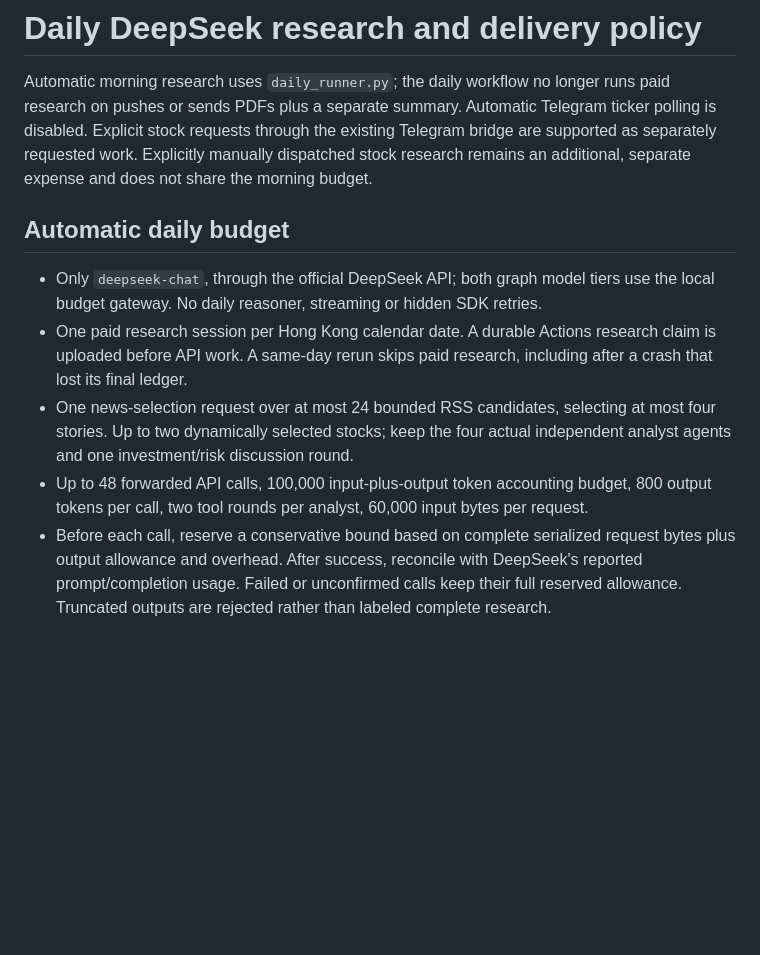
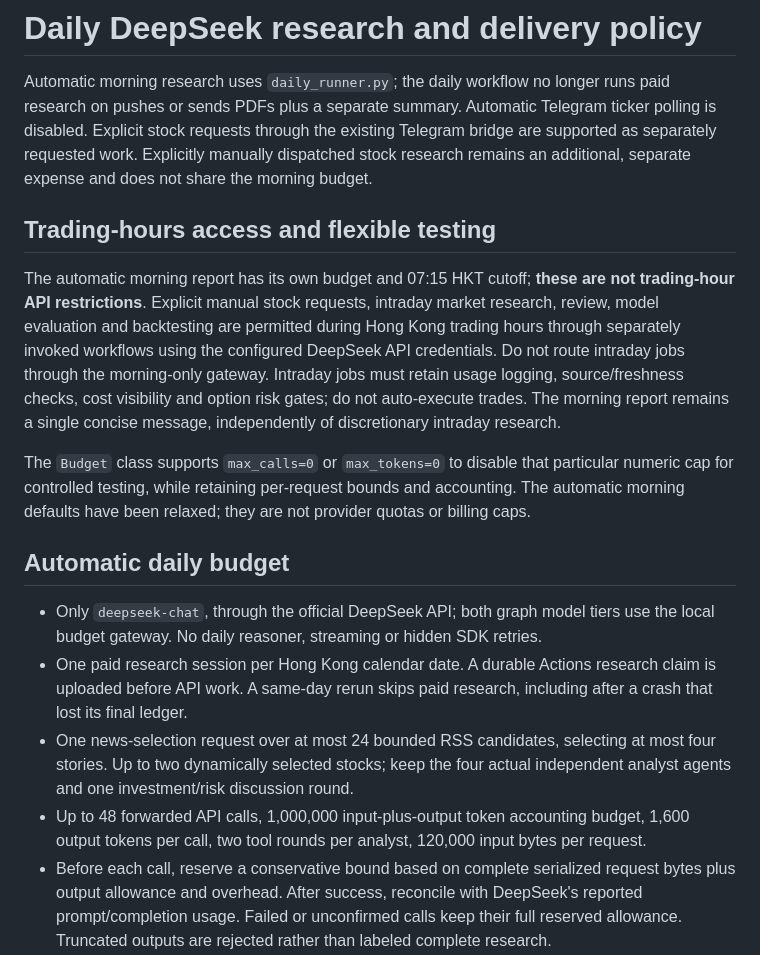
Before and after one commit to nunufung/TradeAgent-HK, a Markdown page: DAILY_TOKEN_POLICY.md, the part around the change. Drawn GitHub-style; blank space fills up the shorter version.

Commit message:
Clarify flexible DeepSeek API limits and intraday research access

```diff
--- a/DAILY_TOKEN_POLICY.md
+++ b/DAILY_TOKEN_POLICY.md
@@ -1,13 +1,19 @@
 # Daily DeepSeek research and delivery policy
 
 Automatic morning research uses `daily_runner.py`; the daily workflow no longer runs paid research on pushes or sends PDFs plus a separate summary. Automatic Telegram ticker polling is disabled. Explicit stock requests through the existing Telegram bridge are supported as separately requested work. Explicitly manually dispatched stock research remains an additional, separate expense and does not share the morning budget.
+
+## Trading-hours access and flexible testing
+
+The automatic morning report has its own budget and 07:15 HKT cutoff; **these are not trading-hour API restrictions**. Explicit manual stock requests, intraday market research, review, model evaluation and backtesting are permitted during Hong Kong trading hours through separately invoked workflows using the configured DeepSeek API credentials. Do not route intraday jobs through the morning-only gateway. Intraday jobs must retain usage logging, source/freshness checks, cost visibility and option risk gates; do not auto-execute trades. The morning report remains a single concise message, independently of discretionary intraday research.
+
+The `Budget` class supports `max_calls=0` or `max_tokens=0` to disable that particular numeric cap for controlled testing, while retaining per-request bounds and accounting. The automatic morning defaults have been relaxed; they are not provider quotas or billing caps.
 
 ## Automatic daily budget
 
 - Only `deepseek-chat`, through the official DeepSeek API; both graph model tiers use the local budget gateway. No daily reasoner, streaming or hidden SDK retries.
 - One paid research session per Hong Kong calendar date. A durable Actions research claim is uploaded before API work. A same-day rerun skips paid research, including after a crash that lost its final ledger.
 - One news-selection request over at most 24 bounded RSS candidates, selecting at most four stories. Up to two dynamically selected stocks; keep the four actual independent analyst agents and one investment/risk discussion round.
-- Up to 48 forwarded API calls, 100,000 input-plus-output token accounting budget, 800 output tokens per call, two tool rounds per analyst, 60,000 input bytes per request.
+- Up to 48 forwarded API calls, 1,000,000 input-plus-output token accounting budget, 1,600 output tokens per call, two tool rounds per analyst, 120,000 input bytes per request.
 - Before each call, reserve a conservative bound based on complete serialized request bytes plus output allowance and overhead. After success, reconcile with DeepSeek's reported prompt/completion usage. Failed or unconfirmed calls keep their full reserved allowance. Truncated outputs are rejected rather than labeled complete research.
 - Save actual input, output and cache-hit tokens in `daily_token_usage.json`; never save keys or prompts in that ledger. Cache hits are measured, not assumed as savings. The budget controls this project's automatic session, not account-wide billing or manually invoked workflows.
 - Research runs for at most 45 minutes and starts no new API calls after 07:15 HKT. Unknown inputs or failed research produce a current-day waiting summary without invented trade recommendations.
```
